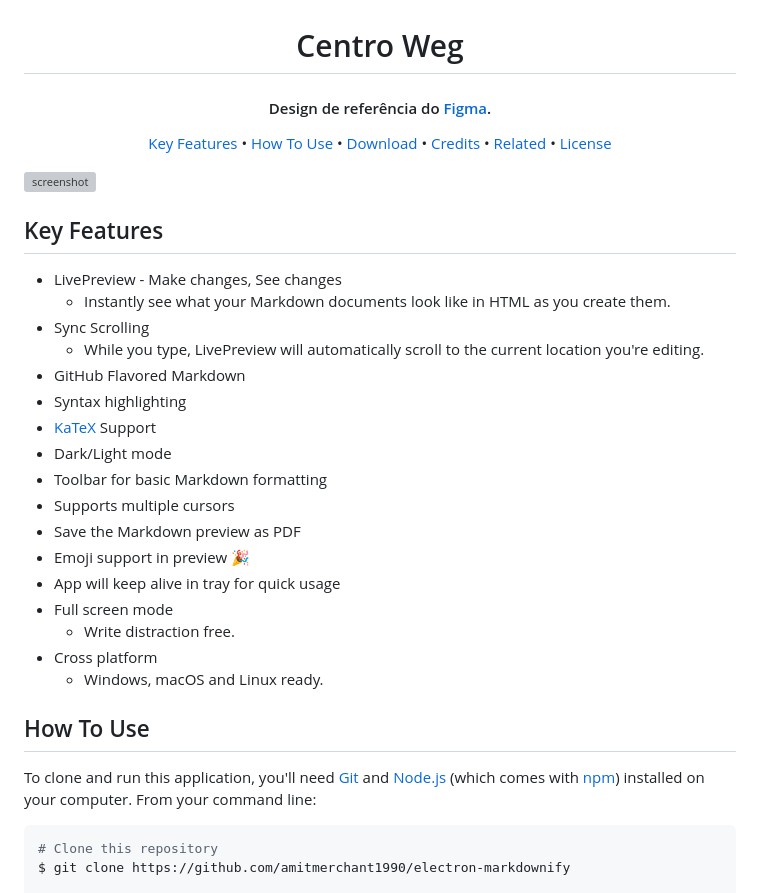
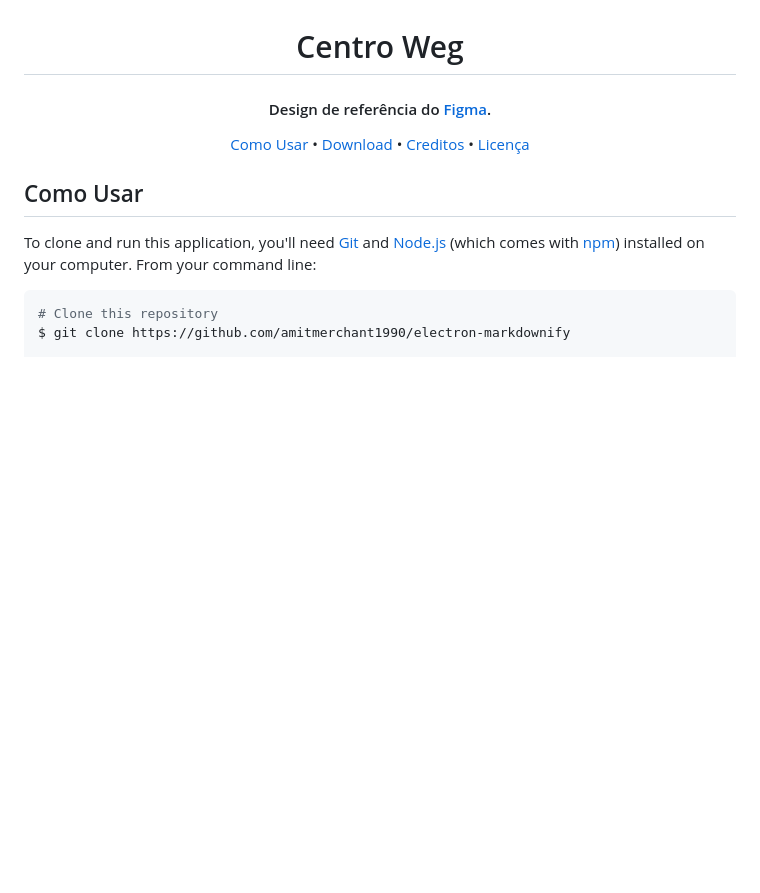
Before and after one commit to mateusbosquetti/paginaCoca, a Markdown page: README.md, the part around the change. GitHub-like rendering; blank space fills up the shorter version; grey boxes are pictures that could not be loaded.

```diff
--- a/README.md
+++ b/README.md
@@ -11,37 +11,13 @@ Meu Projeto Programação WEB e Mobile
 <h4 align="center">Design de referência do <a href="https://www.figma.com/design/FRDeDxArUVlwbEW7QDz9cO/Untitled?node-id=0-1&t=79E1If7t66dTmvgF-1" target="_blank">Figma</a>.</h4>
 
 <p align="center">
-  <a href="#key-features">Key Features</a> •
-  <a href="#how-to-use">How To Use</a> •
+  <a href="#how-to-use">Como Usar</a> •
   <a href="#download">Download</a> •
-  <a href="#credits">Credits</a> •
-  <a href="#related">Related</a> •
-  <a href="#license">License</a>
+  <a href="#credits">Creditos</a> •
+  <a href="#license">Licença</a>
 </p>
 
-![screenshot](https://raw.githubusercontent.com/amitmerchant1990/electron-markdownify/master/app/img/markdownify.gif)
-
-## Key Features
-
-* LivePreview - Make changes, See changes
-  - Instantly see what your Markdown documents look like in HTML as you create them.
-* Sync Scrolling
-  - While you type, LivePreview will automatically scroll to the current location you're editing.
-* GitHub Flavored Markdown
-* Syntax highlighting
-* [KaTeX](https://khan.github.io/KaTeX/) Support
-* Dark/Light mode
-* Toolbar for basic Markdown formatting
-* Supports multiple cursors
-* Save the Markdown preview as PDF
-* Emoji support in preview :tada:
-* App will keep alive in tray for quick usage
-* Full screen mode
-  - Write distraction free.
-* Cross platform
-  - Windows, macOS and Linux ready.
-
-## How To Use
+## Como Usar
 
 To clone and run this application, you'll need [Git](https://git-scm.com) and [Node.js](https://nodejs.org/en/download/) (which comes with [npm](http://npmjs.com)) installed on your computer. From your command line:
 
```
